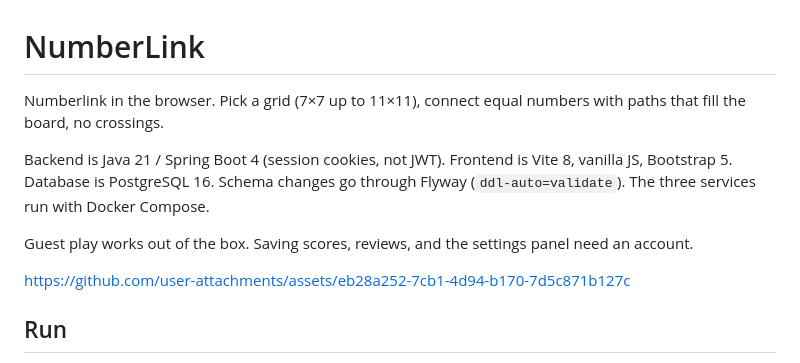
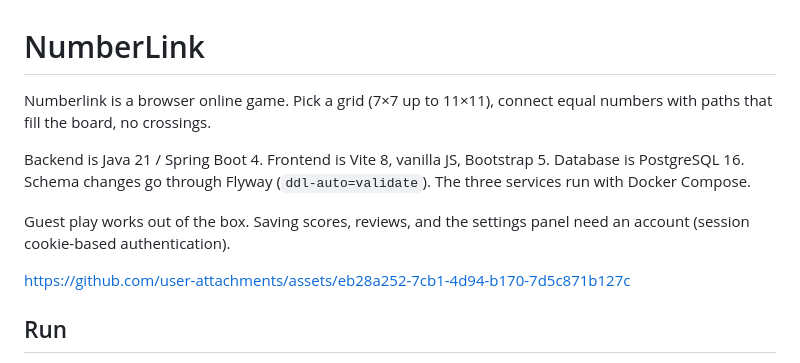
Before and after one commit to ivanstavytskyi/Numberlink, a Markdown page: README.md, the part around the change. Rendered like a GitHub page.

```diff
--- a/README.md
+++ b/README.md
@@ -1,10 +1,10 @@
 # NumberLink
 
-Numberlink in the browser. Pick a grid (7×7 up to 11×11), connect equal numbers with paths that fill the board, no crossings.
+Numberlink is a browser online game. Pick a grid (7×7 up to 11×11), connect equal numbers with paths that fill the board, no crossings.
 
-Backend is Java 21 / Spring Boot 4 (session cookies, not JWT). Frontend is Vite 8, vanilla JS, Bootstrap 5. Database is PostgreSQL 16. Schema changes go through Flyway (`ddl-auto=validate`). The three services run with Docker Compose.
+Backend is Java 21 / Spring Boot 4. Frontend is Vite 8, vanilla JS, Bootstrap 5. Database is PostgreSQL 16. Schema changes go through Flyway (`ddl-auto=validate`). The three services run with Docker Compose.
 
-Guest play works out of the box. Saving scores, reviews, and the settings panel need an account.
+Guest play works out of the box. Saving scores, reviews, and the settings panel need an account (session cookie-based authentication).
 
 https://github.com/user-attachments/assets/eb28a252-7cb1-4d94-b170-7d5c871b127c
 
```
